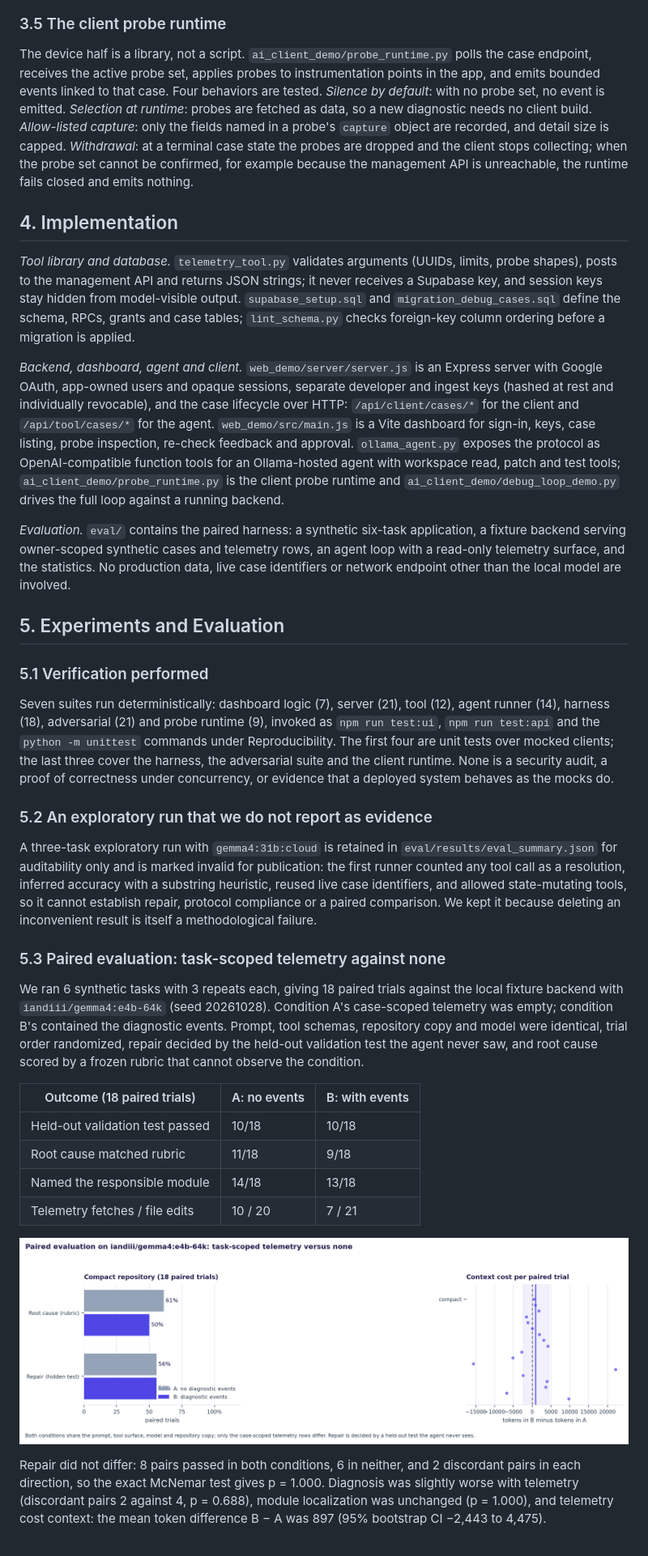
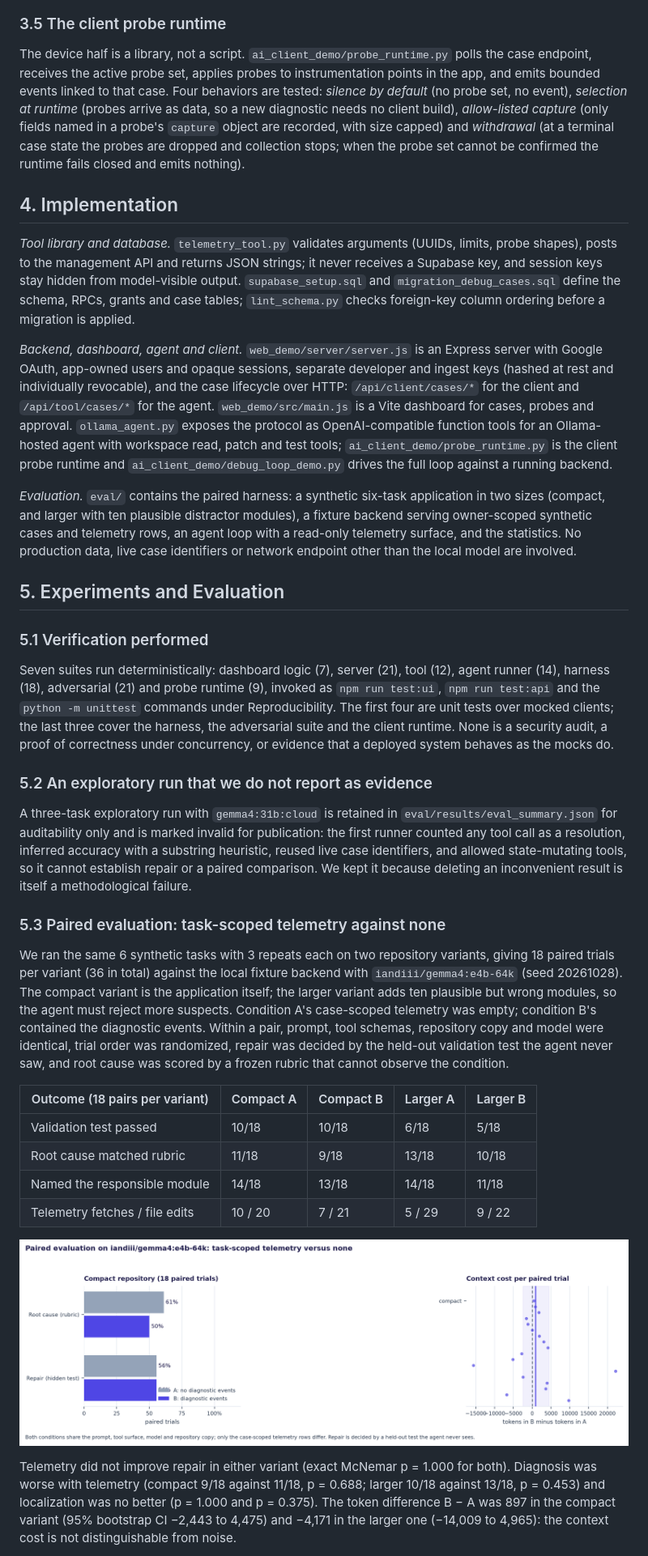
Before and after one commit to kaggle-llm/Remote-Telemetry-Tool-Closed-Loop-Debugging-for-Repository-Level-Coding-Agents, a Markdown page: telemetry_tool_poc/PAPER_DRAFT.md, the part around one of its changes. Shown at 81% size. Drawn GitHub-style.

Commit message:
fix: update abstract and evaluation results for clarity and accuracy

```diff
--- a/telemetry_tool_poc/PAPER_DRAFT.md
+++ b/telemetry_tool_poc/PAPER_DRAFT.md
@@ -77,15 +77,15 @@ Figure 3 draws the state machine that the Express layer and the RPCs enforce: `r
 
 ### 3.5 The client probe runtime
 
-The device half is a library, not a script. `ai_client_demo/probe_runtime.py` polls the case endpoint, receives the active probe set, applies probes to instrumentation points in the app, and emits bounded events linked to that case. Four behaviors are tested. *Silence by default*: with no probe set, no event is emitted. *Selection at runtime*: probes are fetched as data, so a new diagnostic needs no client build. *Allow-listed capture*: only the fields named in a probe's `capture` object are recorded, and detail size is capped. *Withdrawal*: at a terminal case state the probes are dropped and the client stops collecting; when the probe set cannot be confirmed, for example because the management API is unreachable, the runtime fails closed and emits nothing.
+The device half is a library, not a script. `ai_client_demo/probe_runtime.py` polls the case endpoint, receives the active probe set, applies probes to instrumentation points in the app, and emits bounded events linked to that case. Four behaviors are tested: *silence by default* (no probe set, no event), *selection at runtime* (probes arrive as data, so a new diagnostic needs no client build), *allow-listed capture* (only fields named in a probe's `capture` object are recorded, with size capped) and *withdrawal* (at a terminal case state the probes are dropped and collection stops; when the probe set cannot be confirmed the runtime fails closed and emits nothing).
 
 ## 4. Implementation
 
 *Tool library and database.* `telemetry_tool.py` validates arguments (UUIDs, limits, probe shapes), posts to the management API and returns JSON strings; it never receives a Supabase key, and session keys stay hidden from model-visible output. `supabase_setup.sql` and `migration_debug_cases.sql` define the schema, RPCs, grants and case tables; `lint_schema.py` checks foreign-key column ordering before a migration is applied.
 
-*Backend, dashboard, agent and client.* `web_demo/server/server.js` is an Express server with Google OAuth, app-owned users and opaque sessions, separate developer and ingest keys (hashed at rest and individually revocable), and the case lifecycle over HTTP: `/api/client/cases/*` for the client and `/api/tool/cases/*` for the agent. `web_demo/src/main.js` is a Vite dashboard for sign-in, keys, case listing, probe inspection, re-check feedback and approval. `ollama_agent.py` exposes the protocol as OpenAI-compatible function tools for an Ollama-hosted agent with workspace read, patch and test tools; `ai_client_demo/probe_runtime.py` is the client probe runtime and `ai_client_demo/debug_loop_demo.py` drives the full loop against a running backend.
+*Backend, dashboard, agent and client.* `web_demo/server/server.js` is an Express server with Google OAuth, app-owned users and opaque sessions, separate developer and ingest keys (hashed at rest and individually revocable), and the case lifecycle over HTTP: `/api/client/cases/*` for the client and `/api/tool/cases/*` for the agent. `web_demo/src/main.js` is a Vite dashboard for cases, probes and approval. `ollama_agent.py` exposes the protocol as OpenAI-compatible function tools for an Ollama-hosted agent with workspace read, patch and test tools; `ai_client_demo/probe_runtime.py` is the client probe runtime and `ai_client_demo/debug_loop_demo.py` drives the full loop against a running backend.
 
-*Evaluation.* `eval/` contains the paired harness: a synthetic six-task application, a fixture backend serving owner-scoped synthetic cases and telemetry rows, an agent loop with a read-only telemetry surface, and the statistics. No production data, live case identifiers or network endpoint other than the local model are involved.
+*Evaluation.* `eval/` contains the paired harness: a synthetic six-task application in two sizes (compact, and larger with ten plausible distractor modules), a fixture backend serving owner-scoped synthetic cases and telemetry rows, an agent loop with a read-only telemetry surface, and the statistics. No production data, live case identifiers or network endpoint other than the local model are involved.
 
 ## 5. Experiments and Evaluation
 
@@ -95,16 +95,16 @@ Seven suites run deterministically: dashboard logic (7), server (21), tool (12),
 
 ### 5.2 An exploratory run that we do not report as evidence
 
-A three-task exploratory run with `gemma4:31b:cloud` is retained in `eval/results/eval_summary.json` for auditability only and is marked invalid for publication: the first runner counted any tool call as a resolution, inferred accuracy with a substring heuristic, reused live case identifiers, and allowed state-mutating tools, so it cannot establish repair, protocol compliance or a paired comparison. We kept it because deleting an inconvenient result is itself a methodological failure.
+A three-task exploratory run with `gemma4:31b:cloud` is retained in `eval/results/eval_summary.json` for auditability only and is marked invalid for publication: the first runner counted any tool call as a resolution, inferred accuracy with a substring heuristic, reused live case identifiers, and allowed state-mutating tools, so it cannot establish repair or a paired comparison. We kept it because deleting an inconvenient result is itself a methodological failure.
 
 ### 5.3 Paired evaluation: task-scoped telemetry against none
 
-We ran 6 synthetic tasks with 3 repeats each, giving 18 paired trials against the local fixture backend with `iandiii/gemma4:e4b-64k` (seed 20261028). Condition A's case-scoped telemetry was empty; condition B's contained the diagnostic events. Prompt, tool schemas, repository copy and model were identical, trial order randomized, repair decided by the held-out validation test the agent never saw, and root cause scored by a frozen rubric that cannot observe the condition.
+We ran the same 6 synthetic tasks with 3 repeats each on two repository variants, giving 18 paired trials per variant (36 in total) against the local fixture backend with `iandiii/gemma4:e4b-64k` (seed 20261028). The compact variant is the application itself; the larger variant adds ten plausible but wrong modules, so the agent must reject more suspects. Condition A's case-scoped telemetry was empty; condition B's contained the diagnostic events. Within a pair, prompt, tool schemas, repository copy and model were identical, trial order was randomized, repair was decided by the held-out validation test the agent never saw, and root cause was scored by a frozen rubric that cannot observe the condition.
 
-| Outcome (18 paired trials) | A: no events | B: with events |
-| --- | --- | --- |
-| Held-out validation test passed | 10/18 | 10/18 |
-| Root cause matched rubric | 11/18 | 9/18 |
-| Named the responsible module | 14/18 | 13/18 |
-| Telemetry fetches / file edits | 10 / 20 | 7 / 21 |
+| Outcome (18 pairs per variant) | Compact A | Compact B | Larger A | Larger B |
+| --- | --- | --- | --- | --- |
+| Validation test passed | 10/18 | 10/18 | 6/18 | 5/18 |
+| Root cause matched rubric | 11/18 | 9/18 | 13/18 | 10/18 |
+| Named the responsible module | 14/18 | 13/18 | 14/18 | 11/18 |
+| Telemetry fetches / file edits | 10 / 20 | 7 / 21 | 5 / 29 | 9 / 22 |
 
@@ -112,3 +112,3 @@ We ran 6 synthetic tasks with 3 repeats each, giving 18 paired trials against th
 
-Repair did not differ: 8 pairs passed in both conditions, 6 in neither, and 2 discordant pairs in each direction, so the exact McNemar test gives p = 1.000. Diagnosis was slightly worse with telemetry (discordant pairs 2 against 4, p = 0.688), module localization was unchanged (p = 1.000), and telemetry cost context: the mean token difference B − A was 897 (95% bootstrap CI −2,443 to 4,475).
+Telemetry did not improve repair in either variant (exact McNemar p = 1.000 for both). Diagnosis was worse with telemetry (compact 9/18 against 11/18, p = 0.688; larger 10/18 against 13/18, p = 0.453) and localization was no better (p = 1.000 and p = 0.375). The token difference B − A was 897 in the compact variant (95% bootstrap CI −2,443 to 4,475) and −4,171 in the larger one (−14,009 to 4,965): the context cost is not distinguishable from noise.
 
```
Also changed, not shown: other parts of telemetry_tool_poc/PAPER_DRAFT.md (+13 -15 lines).
